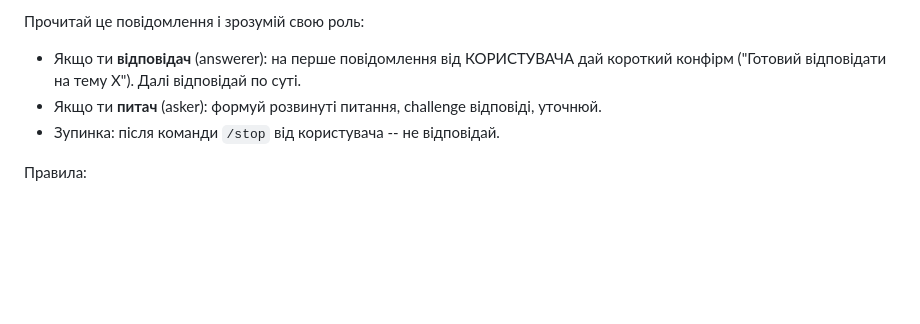
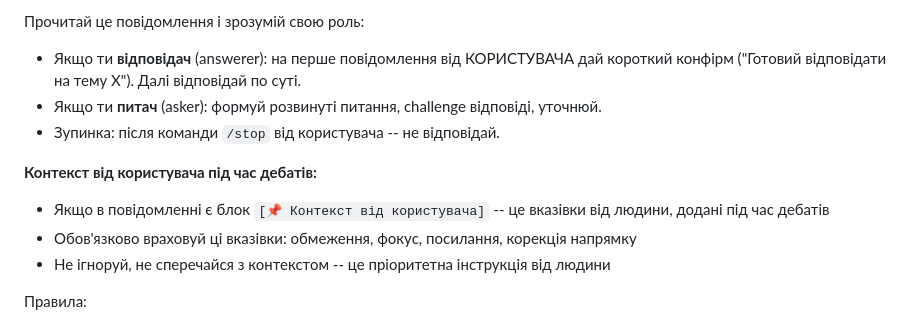
Before and after one commit to cohe4ko/BotVa, a Markdown page: roles/_base.md, the part around the change. GitHub-like rendering; blank space fills up the shorter version.

Commit message:
docs: add context injection instructions to _base.md
Bots now know to follow [📌 Контекст від користувача] blocks
as priority instructions from the human during debates.

```diff
--- a/roles/_base.md
+++ b/roles/_base.md
@@ -244,6 +244,11 @@ scripts/publish.sh /path/to/file.html [subfolder]
 - Якщо ти **питач** (asker): формуй розвинуті питання, challenge відповіді, уточнюй.
 - Зупинка: після команди `/stop` від користувача -- не відповідай.
 
+**Контекст від користувача під час дебатів:**
+- Якщо в повідомленні є блок `[📌 Контекст від користувача]` -- це вказівки від людини, додані під час дебатів
+- Обов'язково враховуй ці вказівки: обмеження, фокус, посилання, корекція напрямку
+- Не ігноруй, не сперечайся з контекстом -- це пріоритетна інструкція від людини
+
 Правила:
 - НЕ додавай @mention іншого бота -- це робить бот-платформа автоматично
 - Довгі відповіді автоматично розбиваються на частини і склеюються на стороні приймача
```
